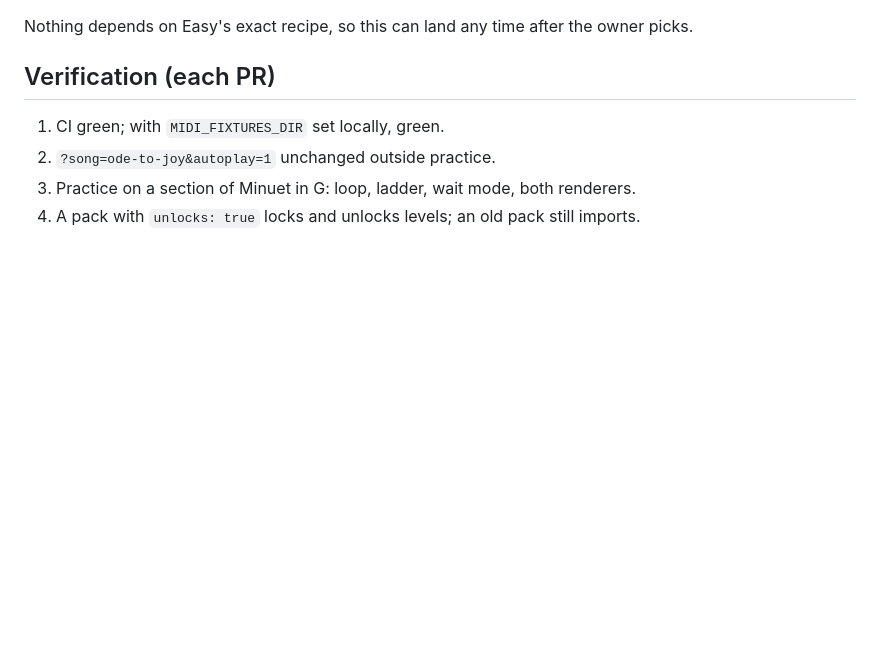
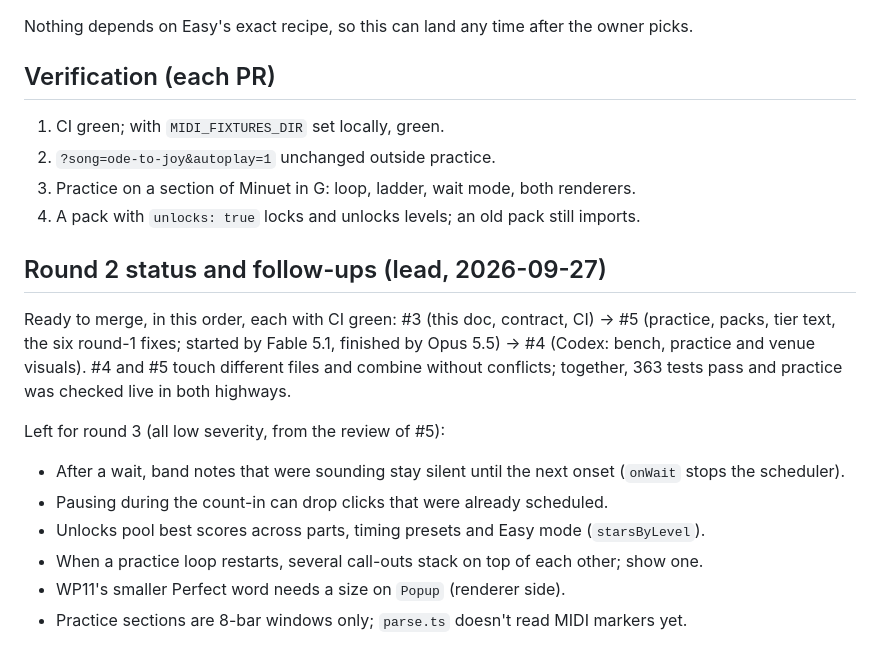
Before and after one commit to jts-nyc/MIDI-HERO, a Markdown page: docs/HANDOFF-next.md, the part around the change. Drawn GitHub-style; blank space fills up the shorter version.

Commit message:
Docs: round-2 status, merge order and round-3 follow-ups
Co-Authored-By: Claude Opus 5.5 <noreply@anthropic.com>

```diff
--- a/docs/HANDOFF-next.md
+++ b/docs/HANDOFF-next.md
@@ -112,3 +112,20 @@ Nothing depends on Easy's exact recipe, so this can land any time after the owne
 2. `?song=ode-to-joy&autoplay=1` unchanged outside practice.
 3. Practice on a section of Minuet in G: loop, ladder, wait mode, both renderers.
 4. A pack with `unlocks: true` locks and unlocks levels; an old pack still imports.
+
+## Round 2 status and follow-ups (lead, 2026-09-27)
+
+Ready to merge, in this order, each with CI green: #3 (this doc, contract, CI) → #5 (practice,
+packs, tier text, the six round-1 fixes; started by Fable 5.1, finished by Opus 5.5) → #4
+(Codex: bench, practice and venue visuals). #4 and #5 touch different files and combine
+without conflicts; together, 363 tests pass and practice was checked live in both highways.
+
+Left for round 3 (all low severity, from the review of #5):
+
+- After a wait, band notes that were sounding stay silent until the next onset (`onWait` stops
+  the scheduler).
+- Pausing during the count-in can drop clicks that were already scheduled.
+- Unlocks pool best scores across parts, timing presets and Easy mode (`starsByLevel`).
+- When a practice loop restarts, several call-outs stack on top of each other; show one.
+- WP11's smaller Perfect word needs a size on `Popup` (renderer side).
+- Practice sections are 8-bar windows only; `parse.ts` doesn't read MIDI markers yet.
```
